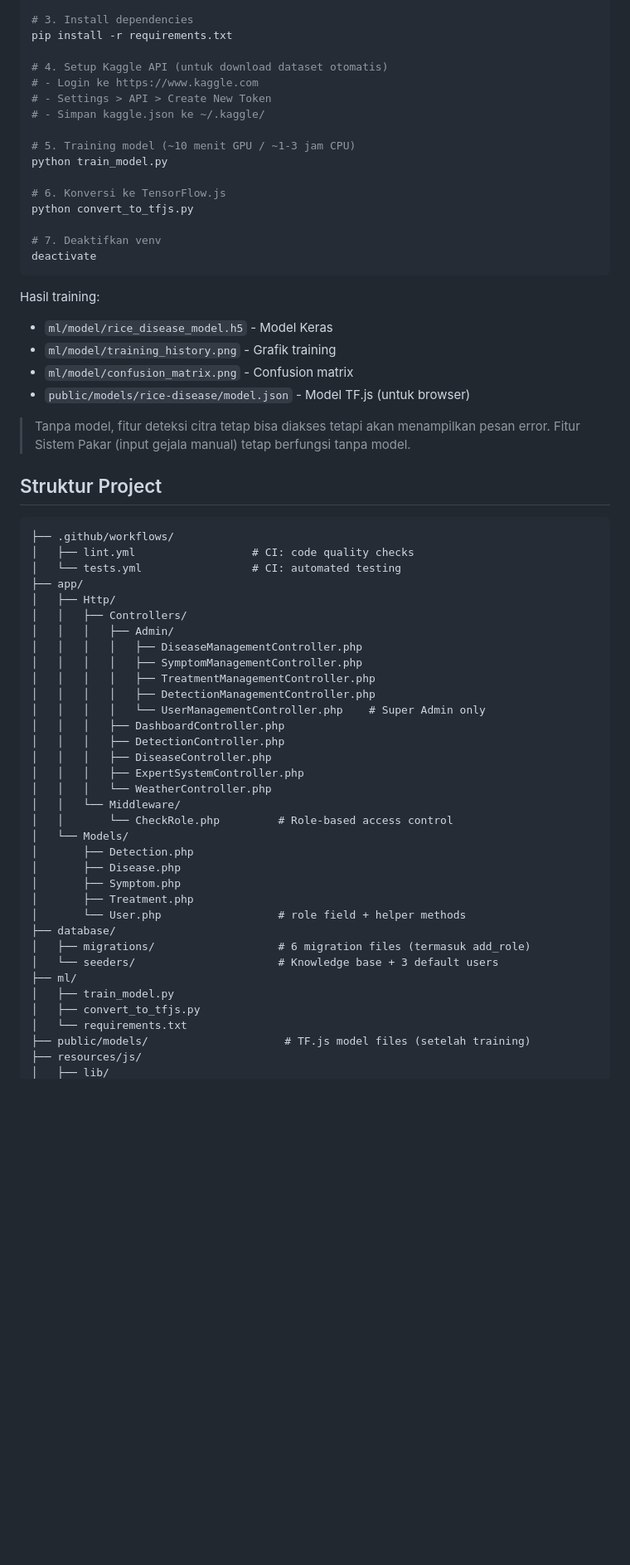
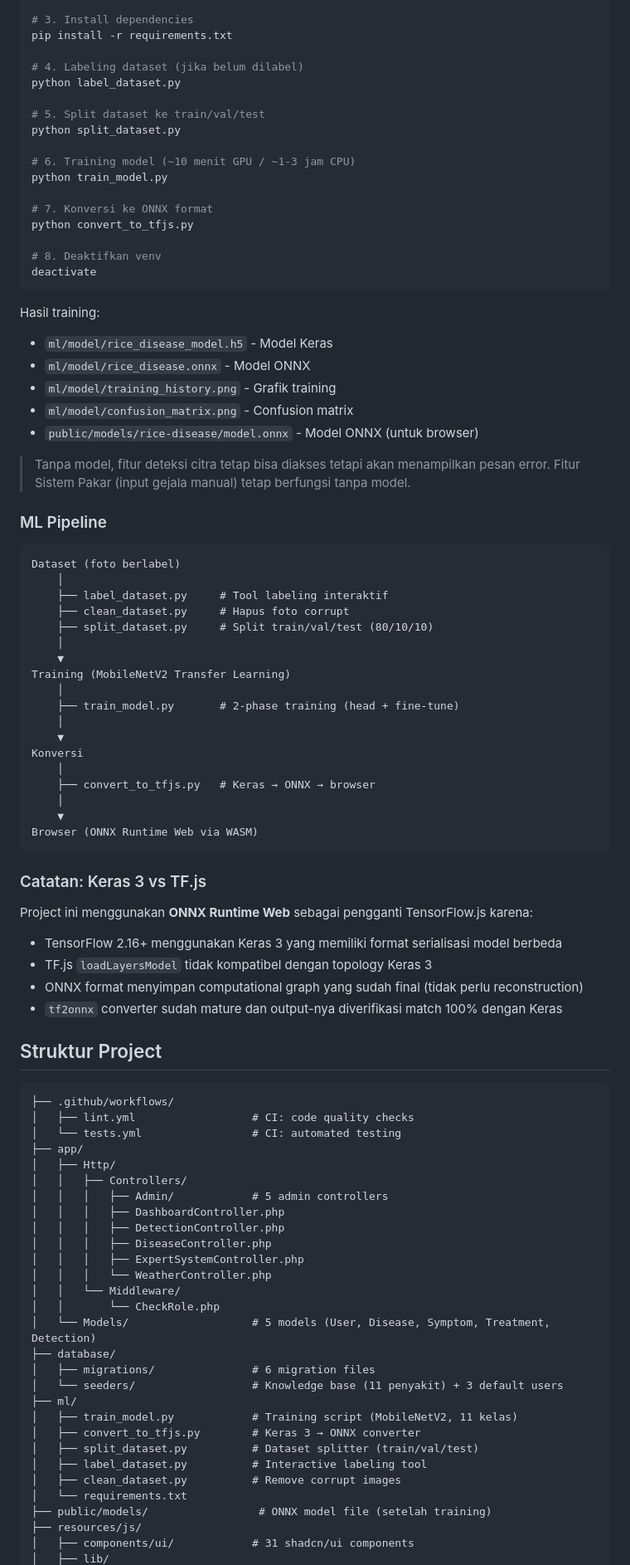
Before and after one commit to Bagus-DevLab/Tugas_UTS_pcs, a Markdown page: README.md, the part around one of its changes. Shown at 83% size. GitHub-like rendering; blank space fills up the shorter version.

Commit message:
feat: update README to reflect ONNX Runtime Web integration and enhance feature descriptions

````diff
--- a/README.md
+++ b/README.md
@@ -239,28 +250,61 @@ source venv/bin/activate   # Linux/Mac
 # 3. Install dependencies
 pip install -r requirements.txt
 
-# 4. Setup Kaggle API (untuk download dataset otomatis)
-# - Login ke https://www.kaggle.com
-# - Settings > API > Create New Token
-# - Simpan kaggle.json ke ~/.kaggle/
+# 4. Labeling dataset (jika belum dilabel)
+python label_dataset.py
 
-# 5. Training model (~10 menit GPU / ~1-3 jam CPU)
+# 5. Split dataset ke train/val/test
+python split_dataset.py
+
+# 6. Training model (~10 menit GPU / ~1-3 jam CPU)
 python train_model.py
 
-# 6. Konversi ke TensorFlow.js
+# 7. Konversi ke ONNX format
 python convert_to_tfjs.py
 
-# 7. Deaktifkan venv
+# 8. Deaktifkan venv
 deactivate
 ```
 
 Hasil training:
 - `ml/model/rice_disease_model.h5` - Model Keras
+- `ml/model/rice_disease.onnx` - Model ONNX
 - `ml/model/training_history.png` - Grafik training
 - `ml/model/confusion_matrix.png` - Confusion matrix
-- `public/models/rice-disease/model.json` - Model TF.js (untuk browser)
+- `public/models/rice-disease/model.onnx` - Model ONNX (untuk browser)
 
 > Tanpa model, fitur deteksi citra tetap bisa diakses tetapi akan menampilkan pesan error. Fitur Sistem Pakar (input gejala manual) tetap berfungsi tanpa model.
+
+### ML Pipeline
+
+```
+Dataset (foto berlabel)
+    │
+    ├── label_dataset.py     # Tool labeling interaktif
+    ├── clean_dataset.py     # Hapus foto corrupt
+    ├── split_dataset.py     # Split train/val/test (80/10/10)
+    │
+    ▼
+Training (MobileNetV2 Transfer Learning)
+    │
+    ├── train_model.py       # 2-phase training (head + fine-tune)
+    │
+    ▼
+Konversi
+    │
+    ├── convert_to_tfjs.py   # Keras → ONNX → browser
+    │
+    ▼
+Browser (ONNX Runtime Web via WASM)
+```
+
+### Catatan: Keras 3 vs TF.js
+
+Project ini menggunakan **ONNX Runtime Web** sebagai pengganti TensorFlow.js karena:
+- TensorFlow 2.16+ menggunakan Keras 3 yang memiliki format serialisasi model berbeda
+- TF.js `loadLayersModel` tidak kompatibel dengan topology Keras 3
+- ONNX format menyimpan computational graph yang sudah final (tidak perlu reconstruction)
+- `tf2onnx` converter sudah mature dan output-nya diverifikasi match 100% dengan Keras
 
 ## Struktur Project
 
@@ -271,32 +315,26 @@ Hasil training:
 ├── app/
 │   ├── Http/
 │   │   ├── Controllers/
-│   │   │   ├── Admin/
-│   │   │   │   ├── DiseaseManagementController.php
-│   │   │   │   ├── SymptomManagementController.php
-│   │   │   │   ├── TreatmentManagementController.php
-│   │   │   │   ├── DetectionManagementController.php
-│   │   │   │   └── UserManagementController.php    # Super Admin only
+│   │   │   ├── Admin/            # 5 admin controllers
 │   │   │   ├── DashboardController.php
 │   │   │   ├── DetectionController.php
 │   │   │   ├── DiseaseController.php
 │   │   │   ├── ExpertSystemController.php
 │   │   │   └── WeatherController.php
 │   │   └── Middleware/
-│   │       └── CheckRole.php         # Role-based access control
-│   └── Models/
-│       ├── Detection.php
-│       ├── Disease.php
-│       ├── Symptom.php
-│       ├── Treatment.php
-│       └── User.php                  # role field + helper methods
+│   │       └── CheckRole.php
+│   └── Models/                   # 5 models (User, Disease, Symptom, Treatment, Detection)
 ├── database/
-│   ├── migrations/                   # 6 migration files (termasuk add_role)
-│   └── seeders/                      # Knowledge base + 3 default users
+│   ├── migrations/               # 6 migration files
+│   └── seeders/                  # Knowledge base (11 penyakit) + 3 default users
 ├── ml/
-│   ├── train_model.py
-│   ├── convert_to_tfjs.py
+│   ├── train_model.py            # Training script (MobileNetV2, 11 kelas)
+│   ├── convert_to_tfjs.py        # Keras 3 → ONNX converter
+│   ├── split_dataset.py          # Dataset splitter (train/val/test)
+│   ├── label_dataset.py          # Interactive labeling tool
+│   ├── clean_dataset.py          # Remove corrupt images
 │   └── requirements.txt
-├── public/models/                     # TF.js model files (setelah training)
+├── public/models/                 # ONNX model file (setelah training)
 ├── resources/js/
+│   ├── components/ui/            # 31 shadcn/ui components
 │   ├── lib/
````
Also changed, not shown: other parts of README.md (+50 -47 lines).
